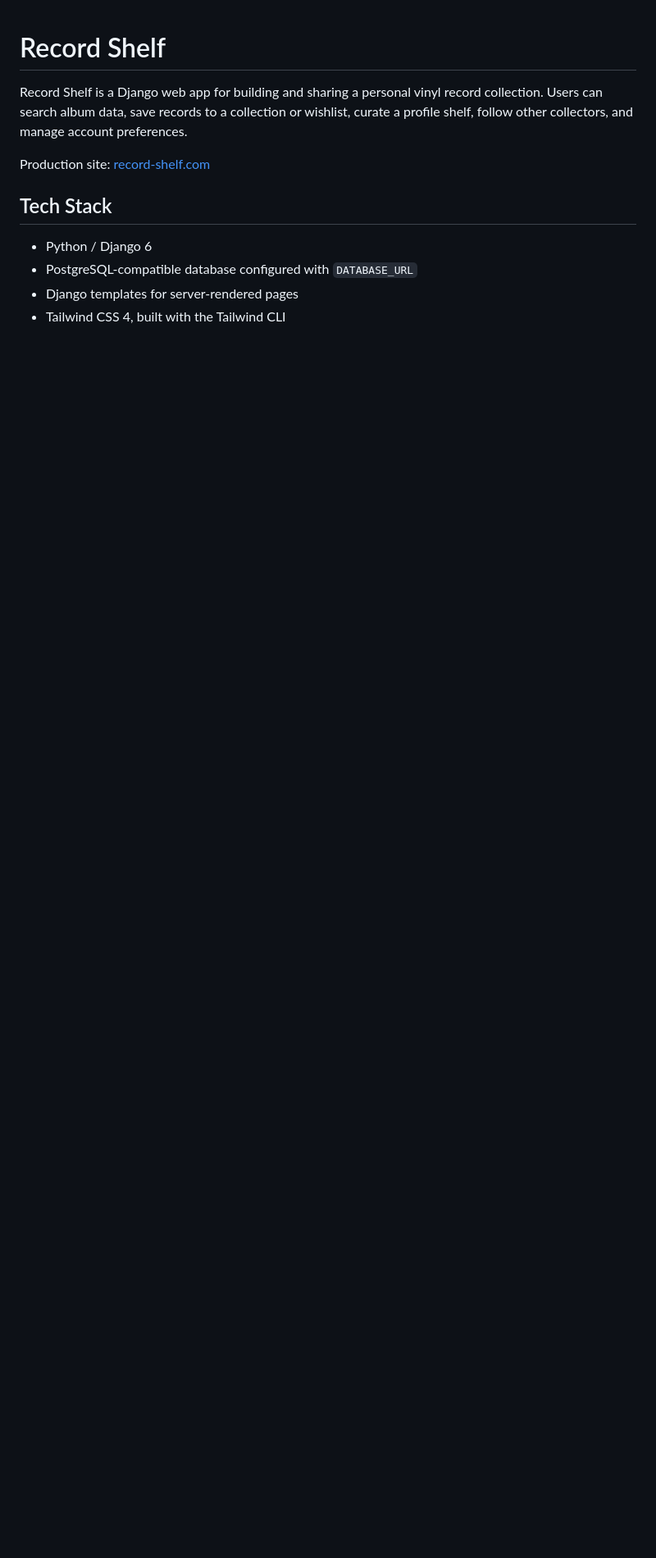
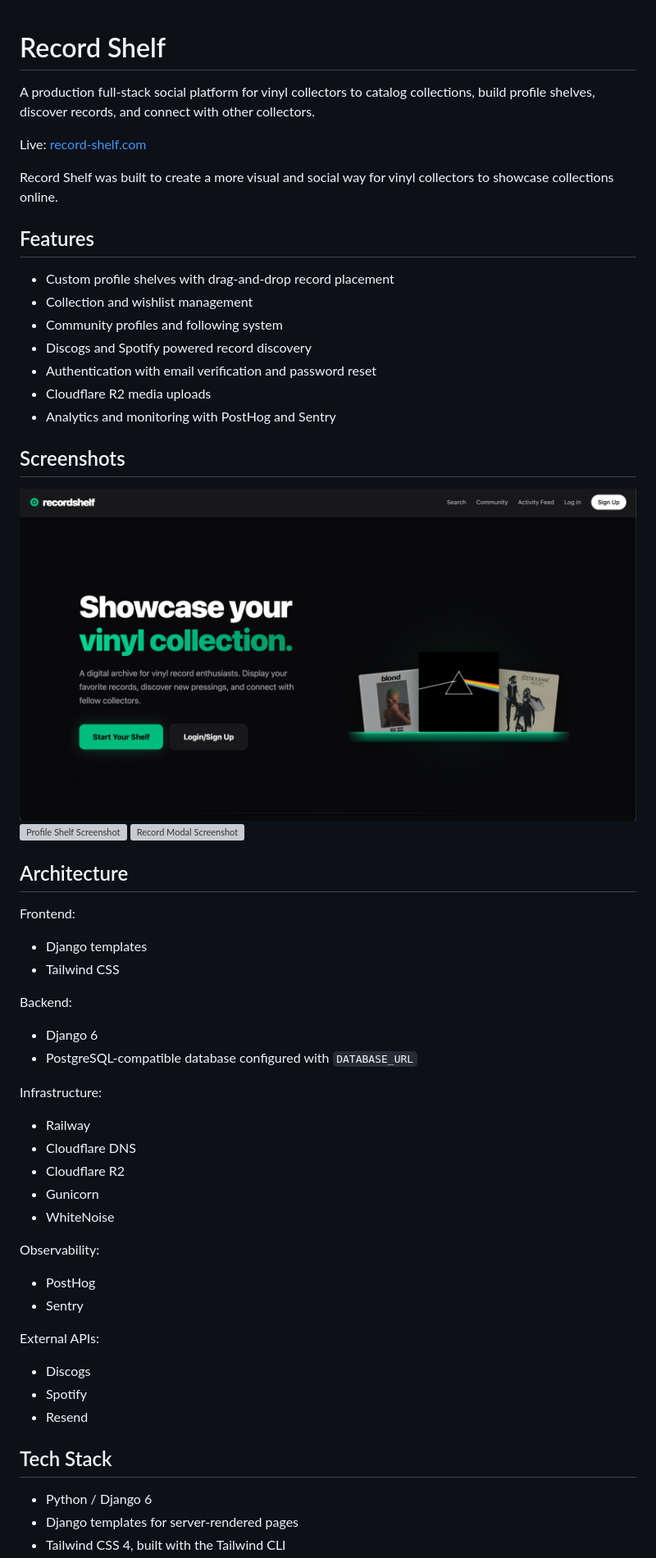
Before and after one commit to andrewstn/recordshelf, a Markdown page: README.md, the part around one of its changes. Shown at 82% size. Rendered like a GitHub page; pictures changed too: docs/landing.png (added); blank space fills up the shorter version; grey boxes are pictures that could not be loaded.

Commit message:
Update landing page & README.

```diff
--- a/README.md
+++ b/README.md
@@ -1,12 +1,60 @@
 # Record Shelf
 
-Record Shelf is a Django web app for building and sharing a personal vinyl record collection. Users can search album data, save records to a collection or wishlist, curate a profile shelf, follow other collectors, and manage account preferences.
+A production full-stack social platform for vinyl collectors to catalog collections, build profile shelves, discover records, and connect with other collectors.
 
-Production site: [record-shelf.com](https://record-shelf.com)
+Live: [record-shelf.com](https://record-shelf.com)
+
+Record Shelf was built to create a more visual and social way for vinyl collectors to showcase collections online.
+
+## Features
+
+- Custom profile shelves with drag-and-drop record placement
+- Collection and wishlist management
+- Community profiles and following system
+- Discogs and Spotify powered record discovery
+- Authentication with email verification and password reset
+- Cloudflare R2 media uploads
+- Analytics and monitoring with PostHog and Sentry
+
+## Screenshots
+
+![Landing Page Screenshot](docs/landing.png)
+![Profile Shelf Screenshot](docs/profile.png)
+![Record Modal Screenshot](docs/modal.png)
+
+## Architecture
+
+Frontend:
+
+- Django templates
+- Tailwind CSS
+
+Backend:
+
+- Django 6
+- PostgreSQL-compatible database configured with `DATABASE_URL`
+
+Infrastructure:
+
+- Railway
+- Cloudflare DNS
+- Cloudflare R2
+- Gunicorn
+- WhiteNoise
+
+Observability:
+
+- PostHog
+- Sentry
+
+External APIs:
+
+- Discogs
+- Spotify
+- Resend
 
 ## Tech Stack
 
 - Python / Django 6
-- PostgreSQL-compatible database configured with `DATABASE_URL`
 - Django templates for server-rendered pages
 - Tailwind CSS 4, built with the Tailwind CLI
```
Also changed, not shown: other parts of README.md (+3 -1 lines), 3 other files.
